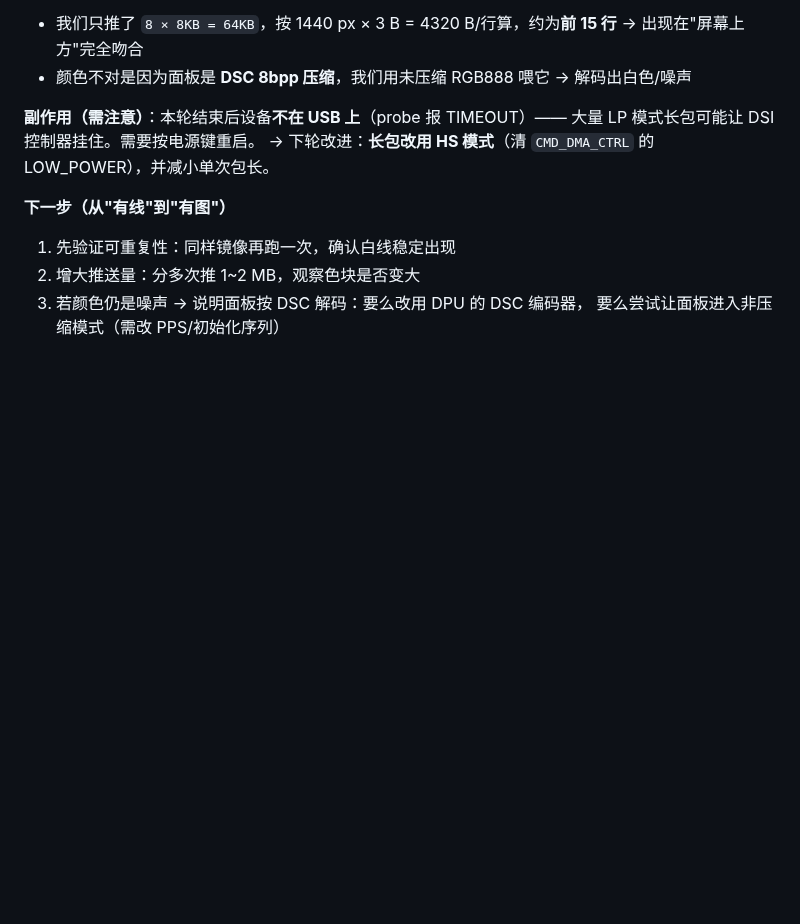
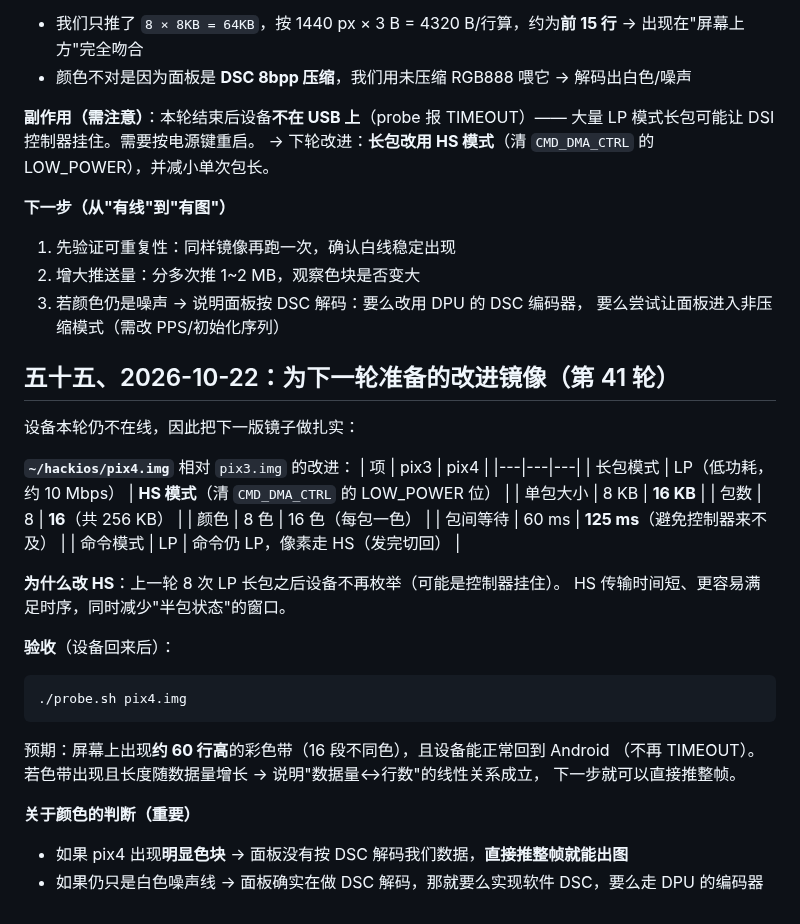
Before and after one commit to Emilelu/ios-sweet-k60, a Markdown page: PORT-STATUS-K60.md, the part around the change. GitHub-like rendering; blank space fills up the shorter version.

Commit message:
shim: pix4 image with HS-mode pixel writes, 16x16KB colour bands

````diff
--- a/PORT-STATUS-K60.md
+++ b/PORT-STATUS-K60.md
@@ -1350,3 +1350,32 @@ static const uint8_t tbl[24] = {
 2. 增大推送量：分多次推 1~2 MB，观察色块是否变大
 3. 若颜色仍是噪声 → 说明面板按 DSC 解码：要么改用 DPU 的 DSC 编码器，
    要么尝试让面板进入非压缩模式（需改 PPS/初始化序列）
+
+## 五十五、2026-10-22：为下一轮准备的改进镜像（第 41 轮）
+
+设备本轮仍不在线，因此把下一版镜子做扎实：
+
+**`~/hackios/pix4.img`** 相对 `pix3.img` 的改进：
+| 项 | pix3 | pix4 |
+|---|---|---|
+| 长包模式 | LP（低功耗，约 10 Mbps） | **HS 模式**（清 `CMD_DMA_CTRL` 的 LOW_POWER 位） |
+| 单包大小 | 8 KB | **16 KB** |
+| 包数 | 8 | **16**（共 256 KB） |
+| 颜色 | 8 色 | 16 色（每包一色） |
+| 包间等待 | 60 ms | **125 ms**（避免控制器来不及） |
+| 命令模式 | LP | 命令仍 LP，像素走 HS（发完切回） |
+
+**为什么改 HS**：上一轮 8 次 LP 长包之后设备不再枚举（可能是控制器挂住）。
+HS 传输时间短、更容易满足时序，同时减少"半包状态"的窗口。
+
+**验收**（设备回来后）：
+```
+./probe.sh pix4.img
+```
+预期：屏幕上出现**约 60 行高**的彩色带（16 段不同色），且设备能正常回到 Android
+（不再 TIMEOUT）。若色带出现且长度随数据量增长 → 说明"数据量↔行数"的线性关系成立，
+下一步就可以直接推整帧。
+
+**关于颜色的判断（重要）**
+- 如果 pix4 出现**明显色块** → 面板没有按 DSC 解码我们数据，**直接推整帧就能出图**
+- 如果仍只是白色噪声线 → 面板确实在做 DSC 解码，那就要么实现软件 DSC，要么走 DPU 的编码器
````
